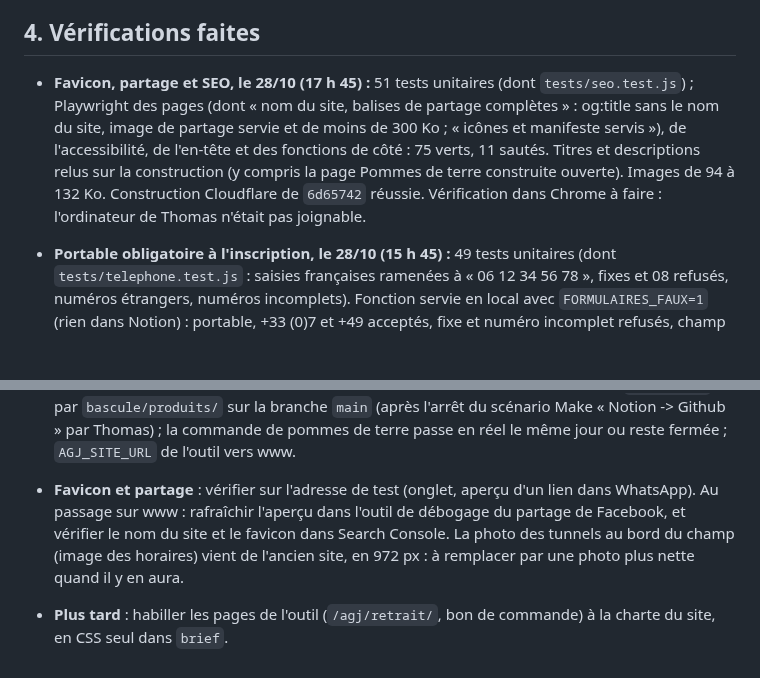
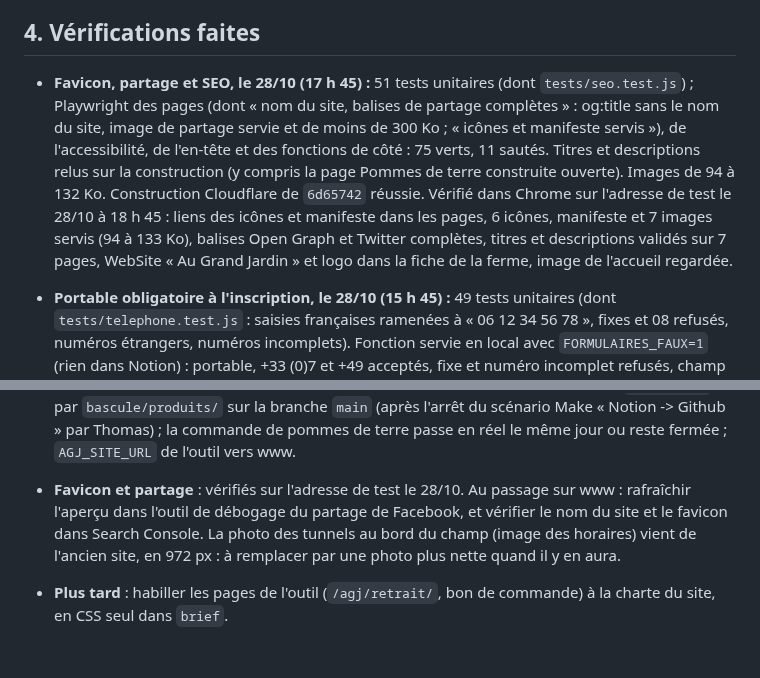
Before and after one commit to thomasbonometti/augrandjardin, a Markdown page: docs/passation.md, 2 parts joined by grey strips. Drawn GitHub-style; blank space fills up the shorter version.

Commit message:
Passation : favicon et partage vérifiés dans Chrome sur l'adresse de test
Co-Authored-By: Claude Opus 5.5 <noreply@anthropic.com>
Claude-Session: https://claude.ai/code/session_01CFvq3nDQbuVHLcr77gParL

```diff
--- a/docs/passation.md
+++ b/docs/passation.md
@@ -156,7 +156,7 @@ Autres documents :
 
 ## 4. Vérifications faites
 
-- **Favicon, partage et SEO, le 28/10 (17 h 45) :** 51 tests unitaires (dont `tests/seo.test.js`) ; Playwright des pages (dont « nom du site, balises de partage complètes » : og:title sans le nom du site, image de partage servie et de moins de 300 Ko ; « icônes et manifeste servis »), de l'accessibilité, de l'en-tête et des fonctions de côté : 75 verts, 11 sautés. Titres et descriptions relus sur la construction (y compris la page Pommes de terre construite ouverte). Images de 94 à 132 Ko. Construction Cloudflare de `6d65742` réussie. Vérification dans Chrome à faire : l'ordinateur de Thomas n'était pas joignable.
+- **Favicon, partage et SEO, le 28/10 (17 h 45) :** 51 tests unitaires (dont `tests/seo.test.js`) ; Playwright des pages (dont « nom du site, balises de partage complètes » : og:title sans le nom du site, image de partage servie et de moins de 300 Ko ; « icônes et manifeste servis »), de l'accessibilité, de l'en-tête et des fonctions de côté : 75 verts, 11 sautés. Titres et descriptions relus sur la construction (y compris la page Pommes de terre construite ouverte). Images de 94 à 132 Ko. Construction Cloudflare de `6d65742` réussie. Vérifié dans Chrome sur l'adresse de test le 28/10 à 18 h 45 : liens des icônes et manifeste dans les pages, 6 icônes, manifeste et 7 images servis (94 à 133 Ko), balises Open Graph et Twitter complètes, titres et descriptions validés sur 7 pages, WebSite « Au Grand Jardin » et logo dans la fiche de la ferme, image de l'accueil regardée.
 - **Portable obligatoire à l'inscription, le 28/10 (15 h 45) :** 49 tests unitaires (dont `tests/telephone.test.js` : saisies françaises ramenées à « 06 12 34 56 78 », fixes et 08 refusés, numéros étrangers, numéros incomplets). Fonction servie en local avec `FORMULAIRES_FAUX=1` (rien dans Notion) : portable, +33 (0)7 et +49 acceptés, fixe et numéro incomplet refusés, champ piège rempli ignoré. Playwright `pages.spec.js` et `de-cote.spec.js` sur la construction normale : 46 verts, 10 sautés, dont le nouveau test « numéro de fixe refusé par la fonction ».
 - **Feuille du logo, le 28/10 (15 h 40) :** 45 tests unitaires ; Playwright des pages, de l'en-tête (dont 3 tests de la feuille : survol, balancement mené au bout puis classe retirée, focus clavier, rien avec les animations refusées), des animations et de l'accessibilité : 79 verts, 5 sautés. En ligne (construction Cloudflare de `ec7c8e1`), dans Chrome : un survol réel joue `feuille-au-vent` une fois (1 200 ms), puis la feuille se repose. Aperçu animé envoyé à Thomas.
 - **Vidéo refaite depuis le montage de 2020, le 28/10 (15 h 45) :** Thomas trouvait la vidéo « très pixellisée ». Cause : le fichier de Cloudinary (ré-export de février 2021, 4K à 2,8 Mbit/s) a des blocs dans la source même, surtout sur Pierre, la serre et les semis. Trouvés dans le Dropbox de Thomas (avec son accord) : le montage de juin 2020 (`/AU-GRAND-JARDIN/06-photos/03-session-drone-juin/agj-drone-juin-2020.mp4`, 4K, 9,4 Mbit/s, net) d'où sortait la vidéo de 2021, et les rushes (drone DJI, Canon). Mêmes plans, mêmes coupes, pris dans le montage : 1920 × 960 (3,2 Mo) et 960 × 720 (1,4 Mo), CRF 28 ; contrôlé à 2048 px en Retina : plus de blocs. Les rushes n'ont pas servi (le montage suffit) ; ils restent pour une version plus longue ou d'autres plans. Tests de la vidéo et de l'accessibilité : 22 verts.
@@ -234,5 +234,5 @@ Autres documents :
 - **Horaires** : le Planning ne coche que le samedi 10h – 12h30 ; l'ancien site affichait aussi le mercredi.
 - **Photos** : quelques produits sans photo dans Notion affichent une initiale.
 - **Bascule** : plan clic par clic dans `docs/plan-bascule.md` (28/10). Adresse www.augrandjardin.fr (déjà dans le code) ; anciennes pages `.html` redirigées (`_redirects`) ; augrandjardin.fr sans www renvoyé vers www par `bascule/ionos/.htaccess` (option A, recommandée) ou DNS chez Cloudflare (option B) : **choix de Thomas** ; produits.augrandjardin.fr renvoyé vers `/produits/` par `bascule/produits/` sur la branche `main` (après l'arrêt du scénario Make « Notion -> Github » par Thomas) ; la commande de pommes de terre passe en réel le même jour ou reste fermée ; `AGJ_SITE_URL` de l'outil vers www.
-- **Favicon et partage** : vérifier sur l'adresse de test (onglet, aperçu d'un lien dans WhatsApp). Au passage sur www : rafraîchir l'aperçu dans l'outil de débogage du partage de Facebook, et vérifier le nom du site et le favicon dans Search Console. La photo des tunnels au bord du champ (image des horaires) vient de l'ancien site, en 972 px : à remplacer par une photo plus nette quand il y en aura.
+- **Favicon et partage** : vérifiés sur l'adresse de test le 28/10. Au passage sur www : rafraîchir l'aperçu dans l'outil de débogage du partage de Facebook, et vérifier le nom du site et le favicon dans Search Console. La photo des tunnels au bord du champ (image des horaires) vient de l'ancien site, en 972 px : à remplacer par une photo plus nette quand il y en aura.
 - **Plus tard** : habiller les pages de l'outil (`/agj/retrait/`, bon de commande) à la charte du site, en CSS seul dans `brief`.
```
